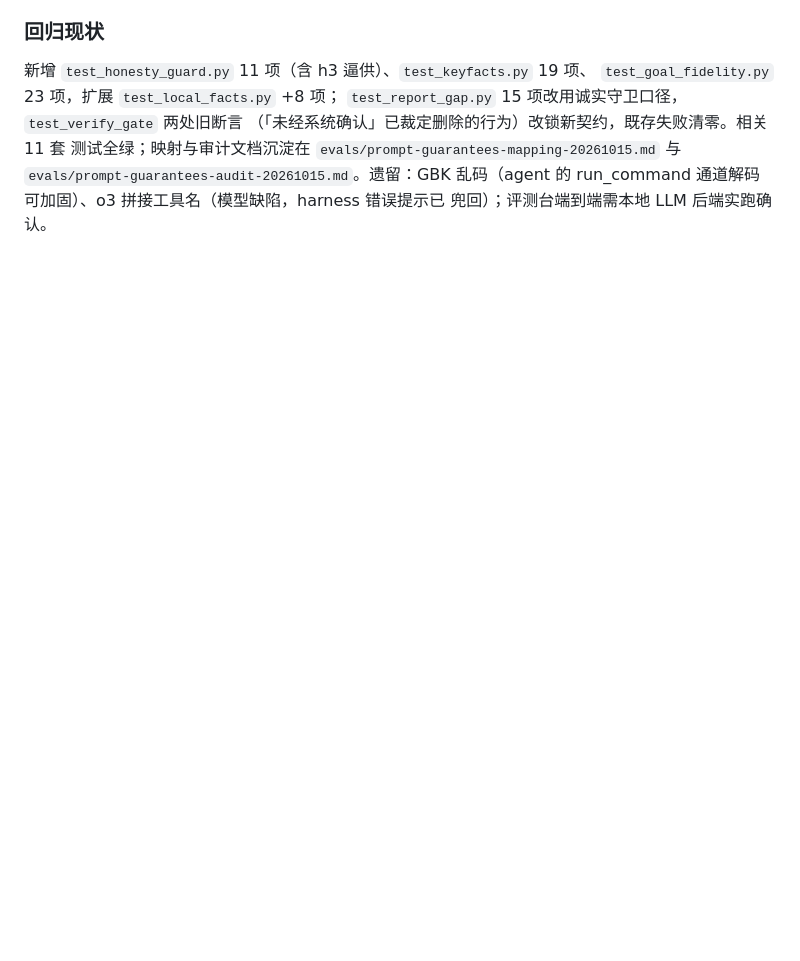
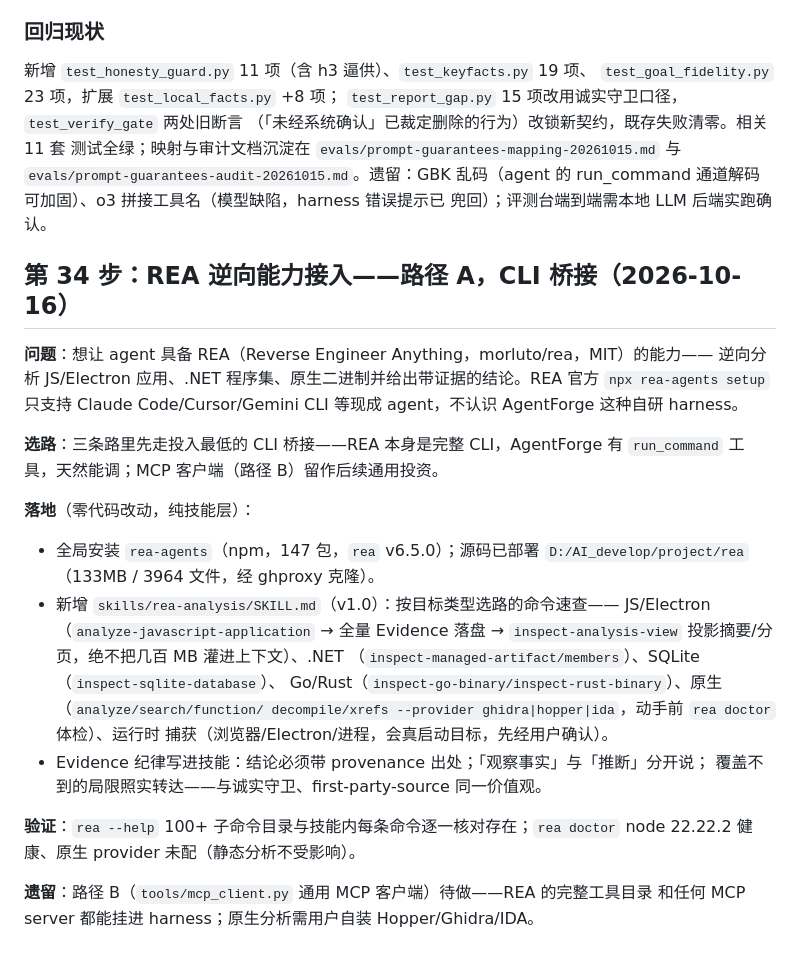
Before and after one commit to qwertyfew/Agent-Forge, a Markdown page: docs/evolution.md, the part around one of its changes. GitHub-like rendering; blank space fills up the shorter version.

```diff
--- a/docs/evolution.md
+++ b/docs/evolution.md
@@ -1456,3 +1460,33 @@ harness 本就握有完整 `convo`（工具调用+返回）、`summary`、沙盒
 与 `evals/prompt-guarantees-audit-20261015.md`。遗留：GBK 乱码（agent 的
 run_command 通道解码可加固）、o3 拼接工具名（模型缺陷，harness 错误提示已
 兜回）；评测台端到端需本地 LLM 后端实跑确认。
+
+## 第 34 步：REA 逆向能力接入——路径 A，CLI 桥接（2026-10-16）
+
+**问题**：想让 agent 具备 REA（Reverse Engineer Anything，morluto/rea，MIT）的能力——
+逆向分析 JS/Electron 应用、.NET 程序集、原生二进制并给出带证据的结论。REA 官方
+`npx rea-agents setup` 只支持 Claude Code/Cursor/Gemini CLI 等现成 agent，不认识
+AgentForge 这种自研 harness。
+
+**选路**：三条路里先走投入最低的 CLI 桥接——REA 本身是完整 CLI，AgentForge 有
+`run_command` 工具，天然能调；MCP 客户端（路径 B）留作后续通用投资。
+
+**落地**（零代码改动，纯技能层）：
+
+- 全局安装 `rea-agents`（npm，147 包，`rea` v6.5.0）；源码已部署
+  `D:/AI_develop/project/rea`（133MB / 3964 文件，经 ghproxy 克隆）。
+- 新增 `skills/rea-analysis/SKILL.md`（v1.0）：按目标类型选路的命令速查——
+  JS/Electron（`analyze-javascript-application` → 全量 Evidence 落盘 →
+  `inspect-analysis-view` 投影摘要/分页，绝不把几百 MB 灌进上下文）、.NET
+  （`inspect-managed-artifact/members`）、SQLite（`inspect-sqlite-database`）、
+  Go/Rust（`inspect-go-binary/inspect-rust-binary`）、原生（`analyze/search/function/
+  decompile/xrefs --provider ghidra|hopper|ida`，动手前 `rea doctor` 体检）、运行时
+  捕获（浏览器/Electron/进程，会真启动目标，先经用户确认）。
+- Evidence 纪律写进技能：结论必须带 provenance 出处；「观察事实」与「推断」分开说；
+  覆盖不到的局限照实转达——与诚实守卫、first-party-source 同一价值观。
+
+**验证**：`rea --help` 100+ 子命令目录与技能内每条命令逐一核对存在；`rea doctor`
+node 22.22.2 健康、原生 provider 未配（静态分析不受影响）。
+
+**遗留**：路径 B（`tools/mcp_client.py` 通用 MCP 客户端）待做——REA 的完整工具目录
+和任何 MCP server 都能挂进 harness；原生分析需用户自装 Hopper/Ghidra/IDA。
```
Also changed, not shown: other parts of docs/evolution.md (+26 -22 lines), README.md (+2 -1 lines), skills/rea-analysis/SKILL.md (added, +126 -0 lines).
